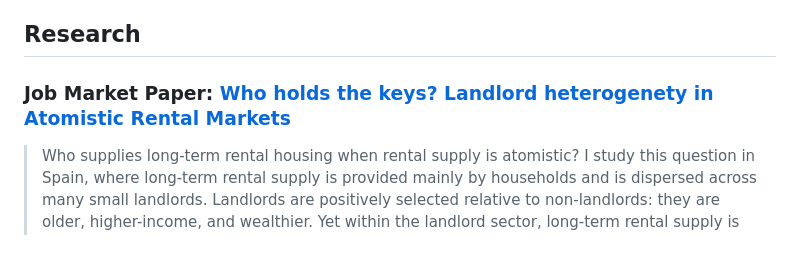
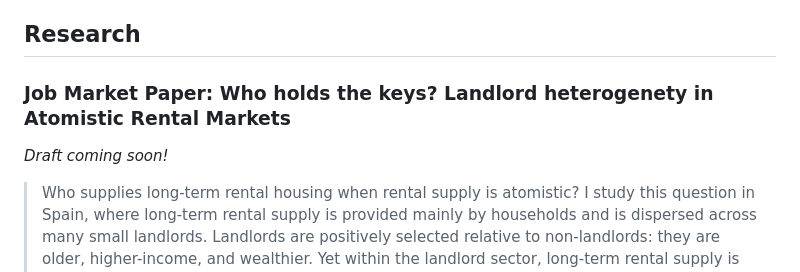
Before and after one commit to Bohdan-Kalinichenko/Bohdan-Kalinichenko.github.io, a Markdown page: content.md, the part around the change. Drawn GitHub-style; blank space fills up the shorter version.

```diff
--- a/content.md
+++ b/content.md
@@ -14,8 +14,9 @@ You can download my complete CV [here](CV_ENG.pdf).
 
 ## Research
 
-### Job Market Paper: [Who holds the keys? Landlord heterogenety in Atomistic Rental Markets](paper1.pdf)
-
+### Job Market Paper: Who holds the keys? Landlord heterogenety in Atomistic Rental Markets
+*Draft coming soon!*
+<!-- ### Job Market Paper: [Who holds the keys? Landlord heterogenety in Atomistic Rental Markets](paper1.pdf) -->
 > Who supplies long-term rental housing when rental supply is atomistic? I study this question in Spain, where long-term rental supply is provided mainly by households and is dispersed across many small landlords. Landlords are positively selected relative to non-landlords: they are older, higher-income, and wealthier. Yet within the landlord sector, long-term rental supply is not concentrated among households with the highest income outside rents. I show that rental dependence---the share of household income coming from long-term rents---identifies a distinct group of rent-reliant suppliers. High-dependence landlords have low income outside rents, supply a disproportionate share of rental properties and rental income, and are more persistent suppliers. Income records over time show that they also have weaker and flatter work-related income profiles. These facts motivate a model of household landlord formation in which rental supply depends on savings, collateral constraints, and the time cost of rental management.
 
 ### Working Paper: [Efficiency and Redistributive Effects of Progressive Housing Taxation](HousingTaxation_Draft.pdf)
```
